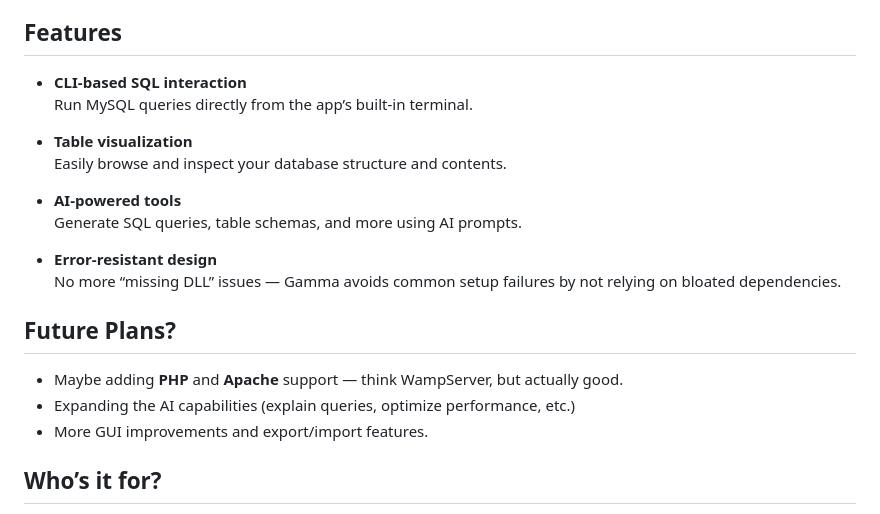
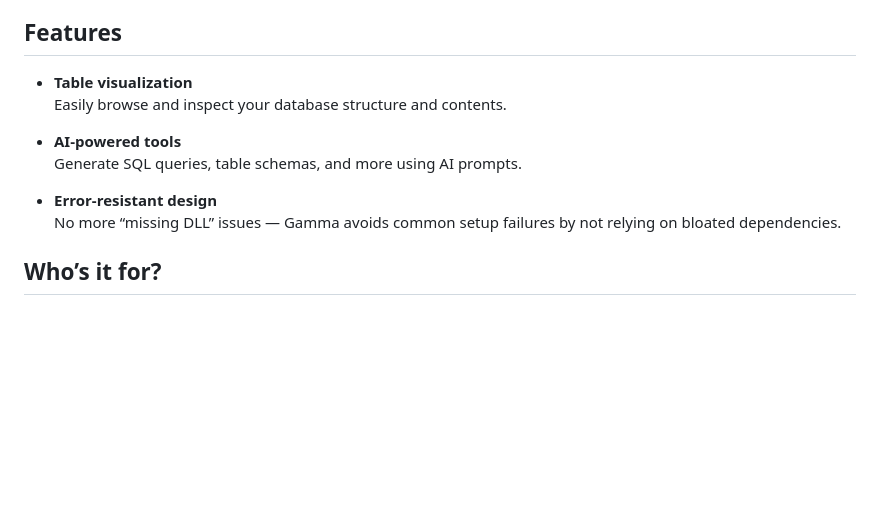
Before and after one commit to almightynan/gamma, a Markdown page: README.md, the part around the change. Rendered like a GitHub page; blank space fills up the shorter version.

```diff
--- a/README.md
+++ b/README.md
@@ -28,9 +28,6 @@ It’s built to be simple, fast, and student-friendly — no more dealing with m
 
 ## Features
 
-- **CLI-based SQL interaction**
-  Run MySQL queries directly from the app’s built-in terminal.
-
 - **Table visualization**
   Easily browse and inspect your database structure and contents.
 
@@ -39,12 +36,6 @@ It’s built to be simple, fast, and student-friendly — no more dealing with m
 
 - **Error-resistant design**
   No more “missing DLL” issues — Gamma avoids common setup failures by not relying on bloated dependencies.
-
-## Future Plans?
-
-- Maybe adding **PHP** and **Apache** support — think WampServer, but actually good.
-- Expanding the AI capabilities (explain queries, optimize performance, etc.)
-- More GUI improvements and export/import features.
 
 ## Who’s it for?
 
```
